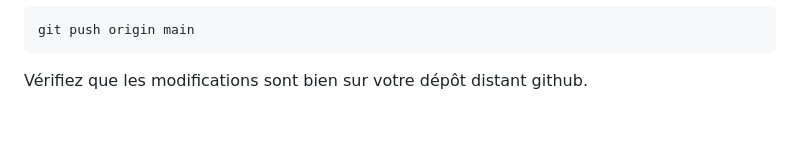
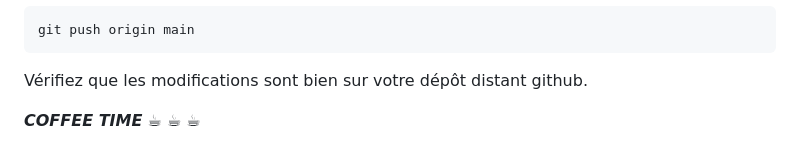
Before and after one commit to atifrani/mgt_opl_env_dev, a Markdown page: GIT.md, the part around the change. GitHub-like rendering; blank space fills up the shorter version.

````diff
--- a/GIT.md
+++ b/GIT.md
@@ -447,3 +447,6 @@ Pour pousser les modifications sur votre dépôt distant, utilisez la commande *
 git push origin main
 ```
 Vérifiez que les modifications sont bien sur votre dépôt distant github.
+
+
+***COFFEE TIME***   :coffee:  :coffee:  :coffee:
````
Also changed, not shown: STREAMLIT.md (+16 -6 lines).
